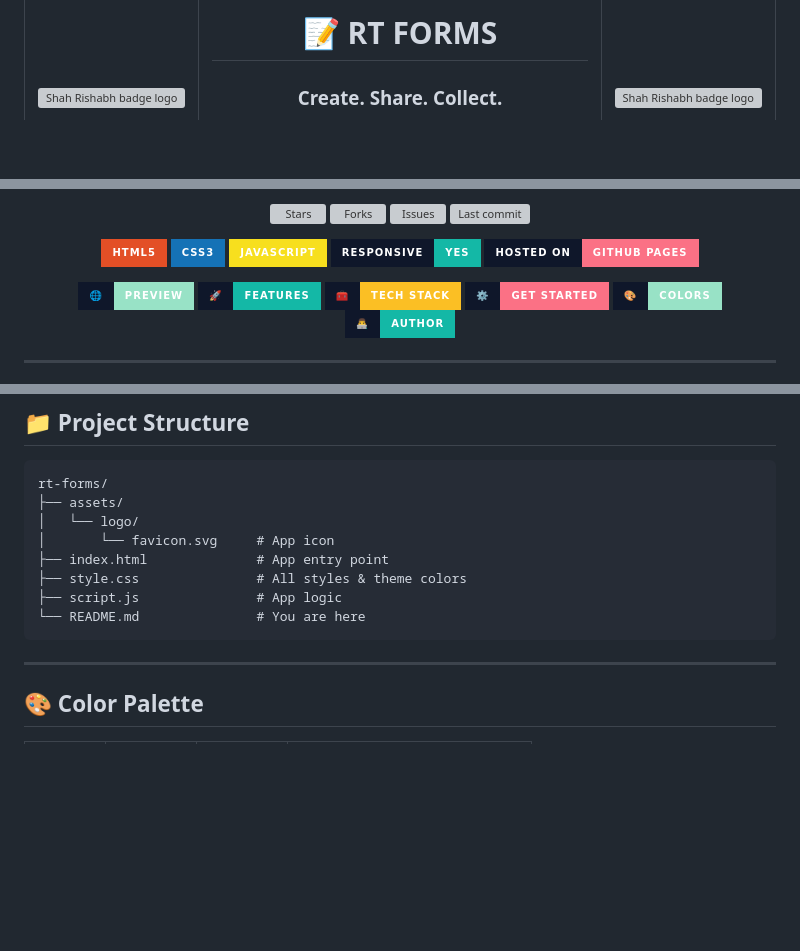
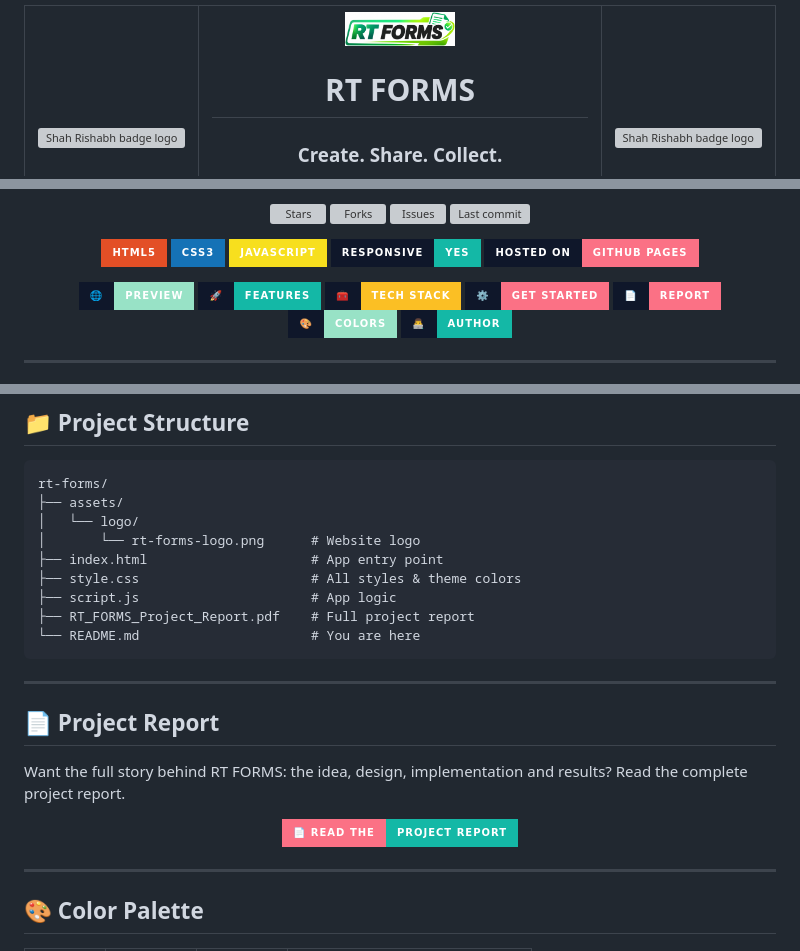
Before and after one commit to shahrishabh1513-jsk/rt-forms, a Markdown page: README.md, 3 parts joined by grey strips. Drawn GitHub-style; badges without logos; blank space fills up the shorter version; grey boxes are pictures that could not be loaded.

````diff
--- a/README.md
+++ b/README.md
@@ -5,7 +5,8 @@
       <img src="https://github.com/user-attachments/assets/90c19f97-8b0b-4df1-96c4-a288d337503c" width="140" alt="Shah Rishabh badge logo"/>
     </td>
     <td width="60%" align="center" valign="middle">
-      <h1>📝 RT FORMS</h1>
+      <img src="https://github.com/shahrishabh1513-jsk/rt-forms/blob/main/assets/logo/rt-forms-logo.png?raw=true" width="110" alt="RT FORMS logo"/>
+      <h1>RT FORMS</h1>
       <h3>Create. Share. Collect.</h3>
       <p>
         A modern, responsive online form builder for creating<br/>
@@ -46,6 +48,7 @@
   <a href="#-features"><img src="https://img.shields.io/badge/🚀-FEATURES-14B8A6?style=for-the-badge&labelColor=0F172A" alt="Features"/></a>
   <a href="#-tech-stack"><img src="https://img.shields.io/badge/🧰-TECH_STACK-FBBF24?style=for-the-badge&labelColor=0F172A" alt="Tech Stack"/></a>
   <a href="#%EF%B8%8F-getting-started"><img src="https://img.shields.io/badge/⚙️-GET_STARTED-FB7185?style=for-the-badge&labelColor=0F172A" alt="Getting Started"/></a>
+  <a href="#-project-report"><img src="https://img.shields.io/badge/📄-REPORT-FB7185?style=for-the-badge&labelColor=0F172A" alt="Project Report"/></a>
   <a href="#-color-palette"><img src="https://img.shields.io/badge/🎨-COLORS-98E2C6?style=for-the-badge&labelColor=0F172A" alt="Colors"/></a>
   <a href="#-author"><img src="https://img.shields.io/badge/👨‍💻-AUTHOR-14B8A6?style=for-the-badge&labelColor=0F172A" alt="Author"/></a>
 </p>
@@ -136,12 +139,23 @@ Then visit **http://localhost:5500** 🎉
 rt-forms/
 ├── assets/
 │   └── logo/
-│       └── favicon.svg     # App icon
-├── index.html              # App entry point
-├── style.css               # All styles & theme colors
-├── script.js               # App logic
-└── README.md               # You are here
+│       └── rt-forms-logo.png      # Website logo
+├── index.html                     # App entry point
+├── style.css                      # All styles & theme colors
+├── script.js                      # App logic
+├── RT_FORMS_Project_Report.pdf    # Full project report
+└── README.md                      # You are here
 ```
+
+---
+
+## 📄 Project Report
+
+Want the full story behind RT FORMS: the idea, design, implementation and results? Read the complete project report.
+
+<p align="center">
+  <a href="https://github.com/shahrishabh1513-jsk/rt-forms/blob/main/RT_FORMS_Project_Report.pdf"><img src="https://img.shields.io/badge/📄_READ_THE-PROJECT_REPORT-14B8A6?style=for-the-badge&logo=adobeacrobatreader&logoColor=white&labelColor=FB7185" alt="Read the project report"/></a>
+</p>
 
 ---
 
````
Also changed, not shown: other parts of README.md (+2 -0 lines).
